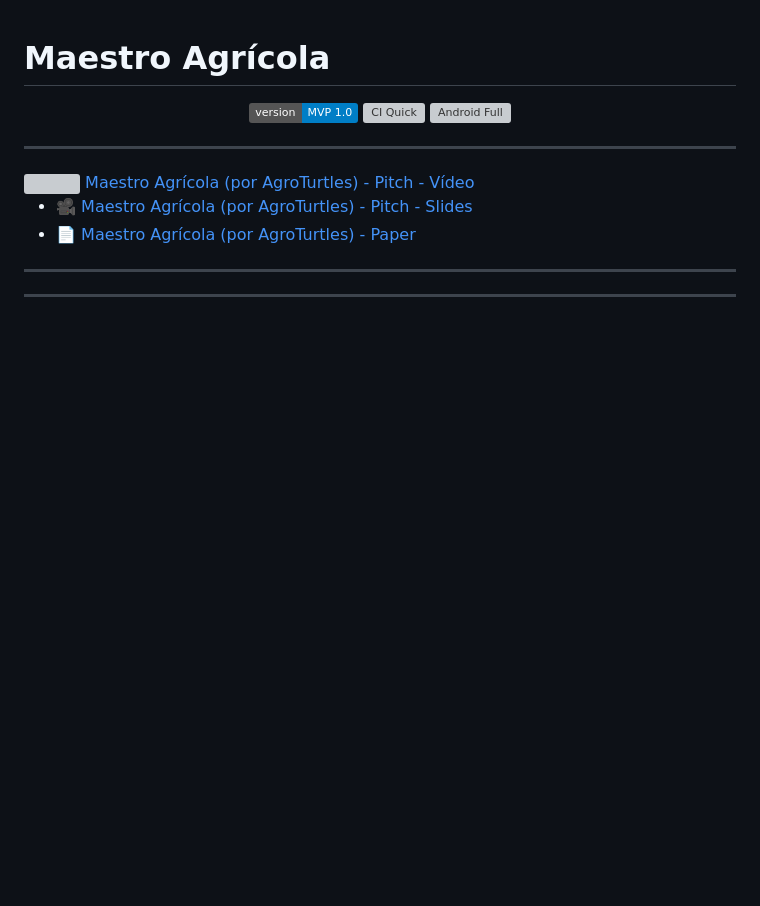
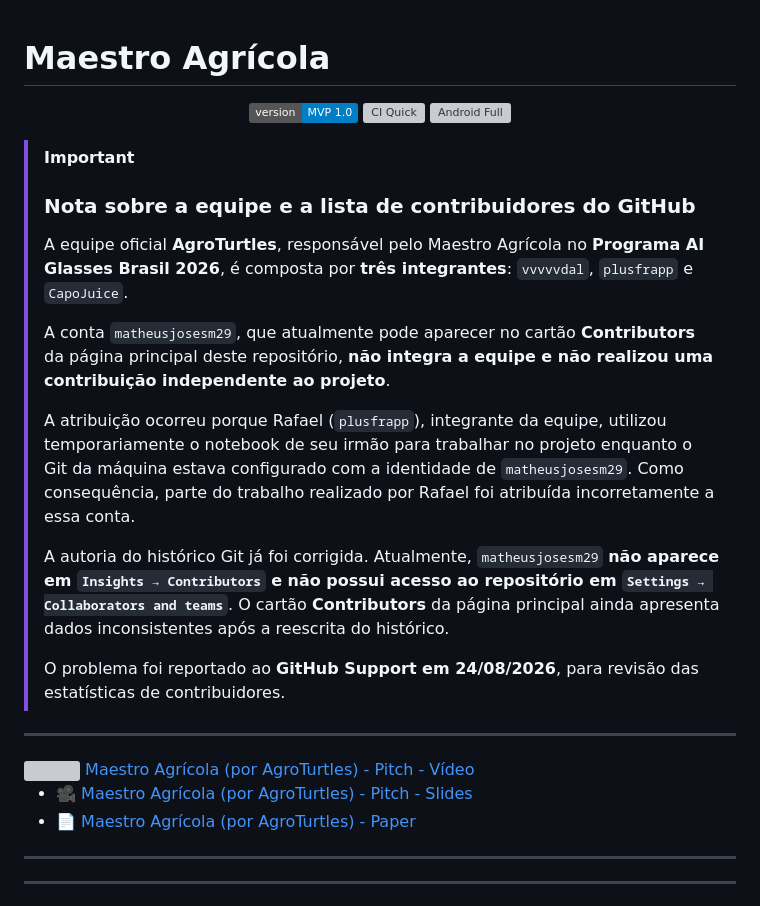
Before and after one commit to vvvvvdal/maestro-agricola, a Markdown page: README.md, the part around the change. Drawn GitHub-style; badges without logos; blank space fills up the shorter version; grey boxes are pictures that could not be loaded.

```diff
--- a/README.md
+++ b/README.md
@@ -9,6 +9,21 @@
     <img src="https://github.com/vvvvvdal/maestro-agricola/actions/workflows/android-full.yml/badge.svg?branch=main" alt="Android Full">
   </a>
 </p>
+
+> [!IMPORTANT]
+> ### Nota sobre a equipe e a lista de contribuidores do GitHub
+>
+> A equipe oficial **AgroTurtles**, responsável pelo Maestro Agrícola no **Programa AI Glasses Brasil 2026**, é composta por **três integrantes**: `vvvvvdal`, `plusfrapp` e `CapoJuice`.
+>
+> A conta `matheusjosesm29`, que atualmente pode aparecer no cartão **Contributors** da página principal deste repositório, **não integra a equipe e não realizou uma contribuição independente ao projeto**.
+>
+> A atribuição ocorreu porque Rafael (`plusfrapp`), integrante da equipe, utilizou temporariamente o notebook de seu irmão para trabalhar no projeto enquanto o Git da máquina estava configurado com a identidade de `matheusjosesm29`. Como consequência, parte do trabalho realizado por Rafael foi atribuída incorretamente a essa conta.
+>
+> A autoria do histórico Git já foi corrigida. Atualmente, `matheusjosesm29` **não aparece em `Insights → Contributors` e não possui acesso ao repositório em `Settings → Collaborators and teams`**. O cartão **Contributors** da página principal ainda apresenta dados inconsistentes após a reescrita do histórico.
+>
+> O problema foi reportado ao **GitHub Support em 24/08/2026**, para revisão das estatísticas de contribuidores.
+
+
 
 
 ---
```
